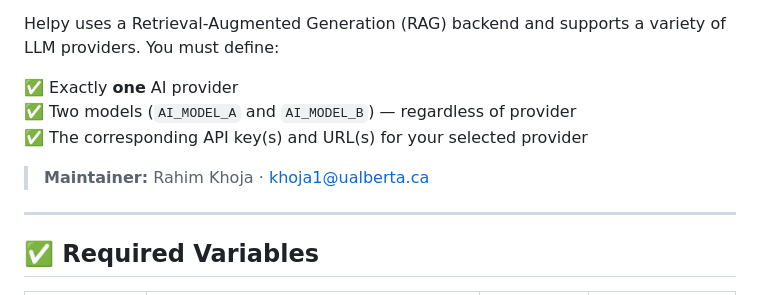
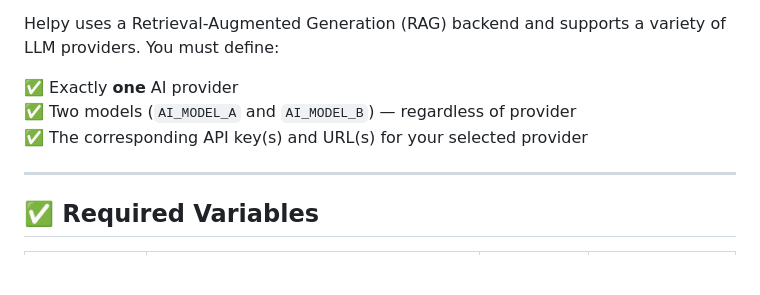
Before and after one commit to ualberta-rcg/chatbot-rag-alliance, a Markdown page: ENVIRONMENT-VARIABLES.md, the part around the change. GitHub-like rendering; blank space fills up the shorter version.

```diff
--- a/ENVIRONMENT-VARIABLES.md
+++ b/ENVIRONMENT-VARIABLES.md
@@ -10,7 +10,6 @@ Helpy uses a Retrieval-Augmented Generation (RAG) backend and supports a variety
 ✅ Two models (`AI_MODEL_A` and `AI_MODEL_B`) — regardless of provider
 ✅ The corresponding API key(s) and URL(s) for your selected provider
 
-> **Maintainer:** Rahim Khoja · [khoja1@ualberta.ca](mailto:khoja1@ualberta.ca)
 
 ---
 
```
